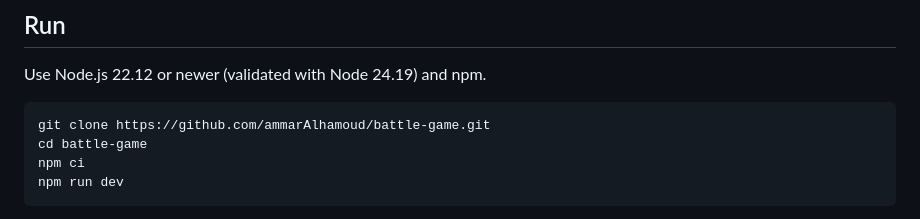
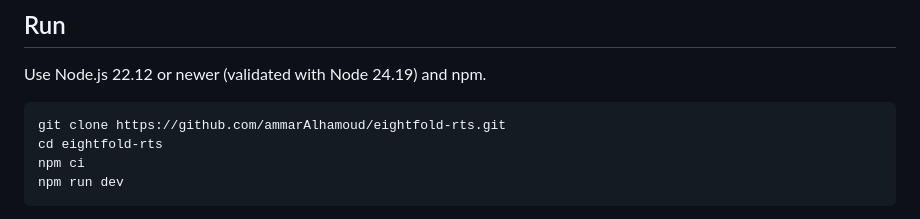
Before and after one commit to ammarAlhamoud/battle-game, a Markdown page: README.md, the part around the change. GitHub-like rendering.

Commit message:
docs: align setup instructions with renamed repository

````diff
--- a/README.md
+++ b/README.md
@@ -13,8 +13,8 @@ The opponent uses local decision rules and utility scoring; no LLM is involved a
 Use Node.js 22.12 or newer (validated with Node 24.19) and npm.
 
 ```sh
-git clone https://github.com/ammarAlhamoud/battle-game.git
-cd battle-game
+git clone https://github.com/ammarAlhamoud/eightfold-rts.git
+cd eightfold-rts
 npm ci
 npm run dev
 ```
````
